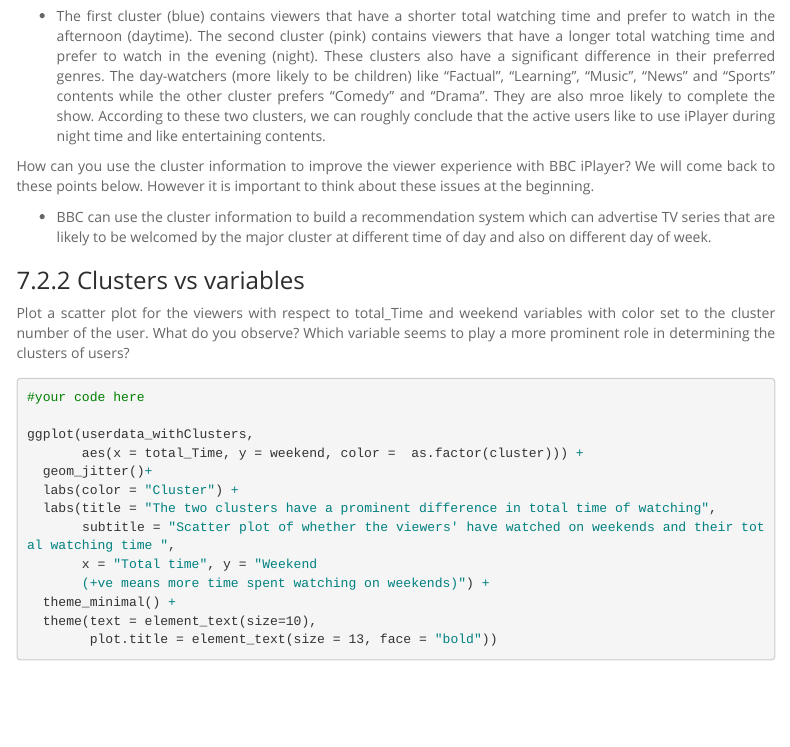
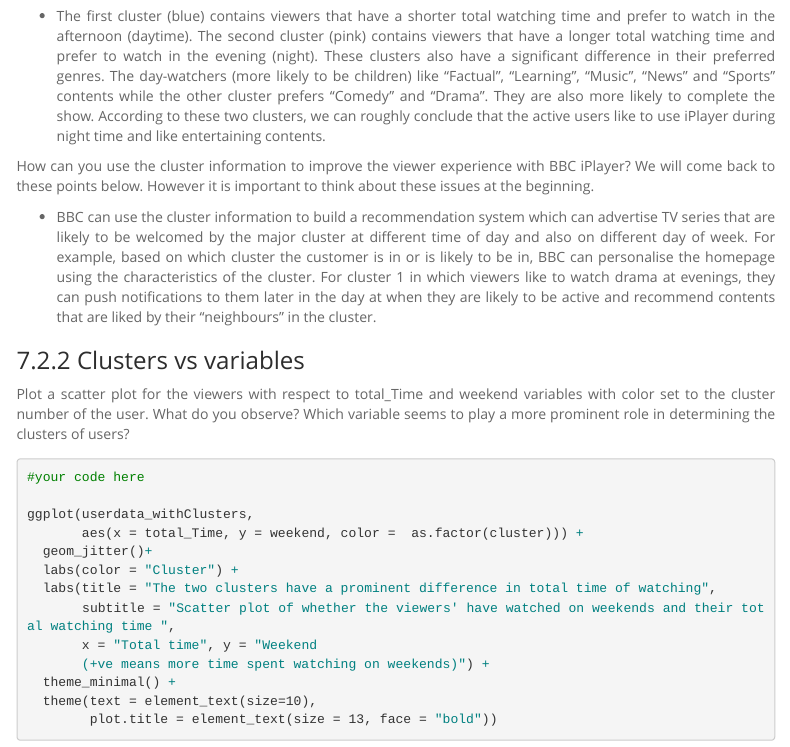
Before and after one commit to lld2-c/AM04_workshop_repo2, an R Markdown document (Session-7-Clustering-Workshop-assignment.Rmd): the page in a window 1100 px wide, from 9410 px down. Rendered offline with R 4.5, knitr and Pandoc, with nearby package versions; some code elsewhere in the file could not run offline; menus at the side of the page are left out; long lines of code are wrapped.

Commit message:
more comments in section 7

```diff
--- a/Session-7-Clustering-Workshop-assignment.Rmd
+++ b/Session-7-Clustering-Workshop-assignment.Rmd
@@ -460,11 +460,11 @@
 
 Can you interpret each cluster from this plot? Did you arrive at meaningful clusters?
 
-* The first cluster (blue) contains viewers that have a shorter total watching time and prefer to watch in the afternoon (daytime). The second cluster (pink) contains viewers that have a longer total watching time and prefer to watch in the evening (night). These clusters also have a significant difference in their preferred genres. The day-watchers (more likely to be children) like "Factual", "Learning", "Music", "News" and "Sports" contents while the other cluster prefers "Comedy" and "Drama". They are also mroe likely to complete the show. According to these two clusters, we can roughly conclude that the active users like to use iPlayer during night time and like entertaining contents.
+* The first cluster (blue) contains viewers that have a shorter total watching time and prefer to watch in the afternoon (daytime). The second cluster (pink) contains viewers that have a longer total watching time and prefer to watch in the evening (night). These clusters also have a significant difference in their preferred genres. The day-watchers (more likely to be children) like "Factual", "Learning", "Music", "News" and "Sports" contents while the other cluster prefers "Comedy" and "Drama". They are also more likely to complete the show. According to these two clusters, we can roughly conclude that the active users like to use iPlayer during night time and like entertaining contents.
 
 How can you use the cluster information to improve the viewer experience with BBC iPlayer? We will come back to these points below. However it is important to think about these issues at the beginning.
 
-* BBC can use the cluster information to build a recommendation system which can advertise TV series that are likely to be welcomed by the major cluster at different time of day and also on different day of week.
+* BBC can use the cluster information to build a recommendation system which can advertise TV series that are likely to be welcomed by the major cluster at different time of day and also on different day of week. For example, based on which cluster the customer is in or is likely to be in, BBC can personalise the homepage using the characteristics of the cluster. For cluster 1 in which viewers like to watch drama at evenings, they can push notifications to them later in the day at when they are likely to be active and recommend contents that are liked by their "neighbours" in the cluster.
 
 ### Clusters vs variables
 
```
